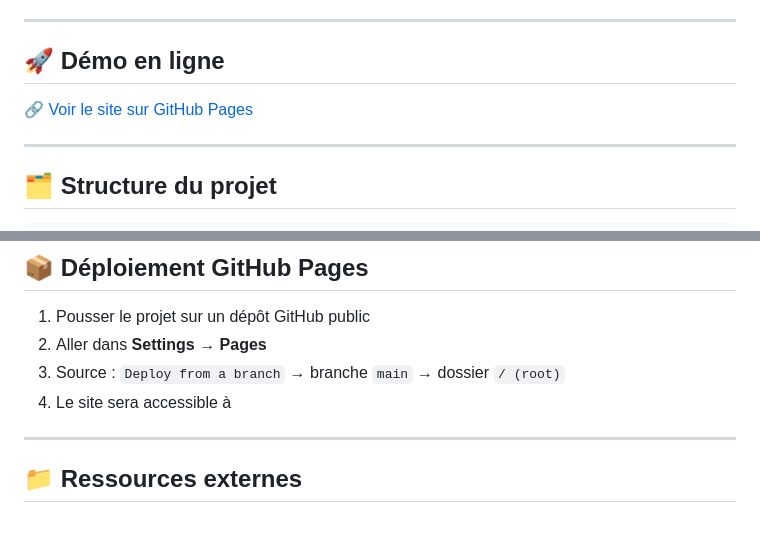
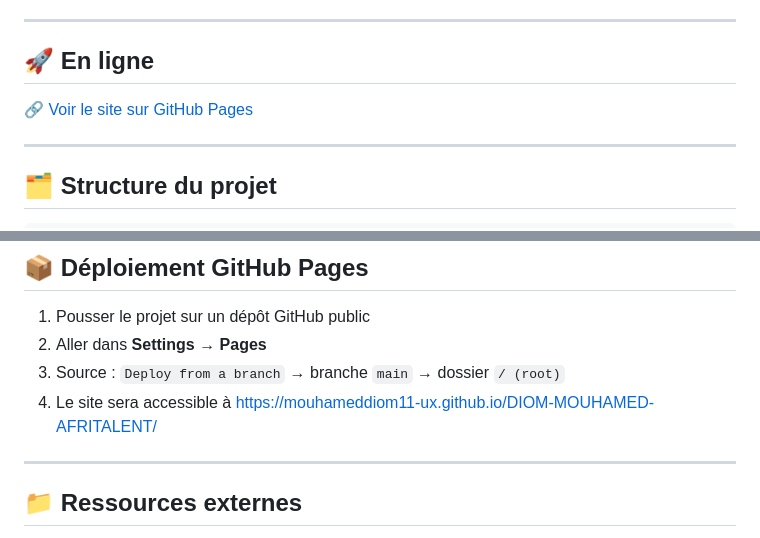
Before and after one commit to mouhameddiom11-ux/DIOM-MOUHAMED-AFRITALENT, a Markdown page: docs/README.md, 2 parts joined by grey strips. Drawn GitHub-style.

```diff
--- a/docs/README.md
+++ b/docs/README.md
@@ -17,5 +17,5 @@ Promotion : L1 IAGE — ISI
 
 ---
 
-## 🚀 Démo en ligne
+## 🚀 En ligne
 
@@ -112,7 +118,7 @@ open index.html
 1. Pousser le projet sur un dépôt GitHub public
 2. Aller dans **Settings → Pages**
 3. Source : `Deploy from a branch` → branche `main` → dossier `/ (root)`
-4. Le site sera accessible à
+4. Le site sera accessible à https://mouhameddiom11-ux.github.io/DIOM-MOUHAMED-AFRITALENT/
 
 ---
 
```
Also changed, not shown: other parts of docs/README.md (+12 -6 lines), images/aboutCaptured'écran .png (added), images/capture tarif.png (added), images/contactCaptured'écran .png (added), images/freelancecapture.png (added), 6 other files.
